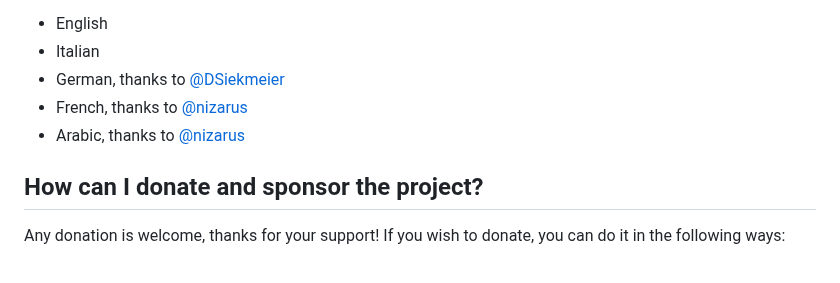
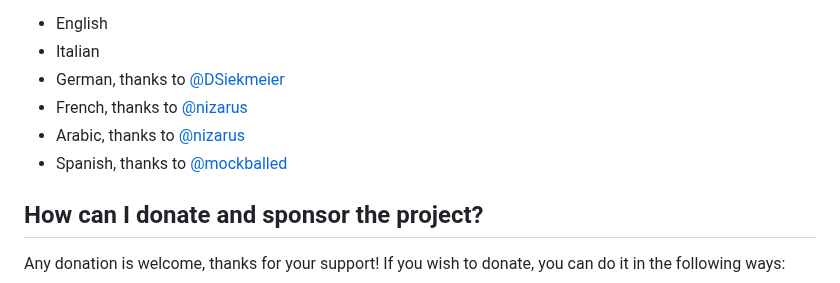
Before and after one commit to emavgl/oinkoin, a Markdown page: README.md, the part around the change. Rendered like a GitHub page.

```diff
--- a/README.md
+++ b/README.md
@@ -59,6 +59,7 @@ Oinkoin is available in the following languages:
 - German, thanks to [@DSiekmeier](https://github.com/DSiekmeier)
 - French, thanks to [@nizarus](https://github.com/nizarus)
 - Arabic, thanks to [@nizarus](https://github.com/nizarus)
+- Spanish, thanks to [@mockballed](https://github.com/mockballed)
 
 ## How can I donate and sponsor the project?
 
```
